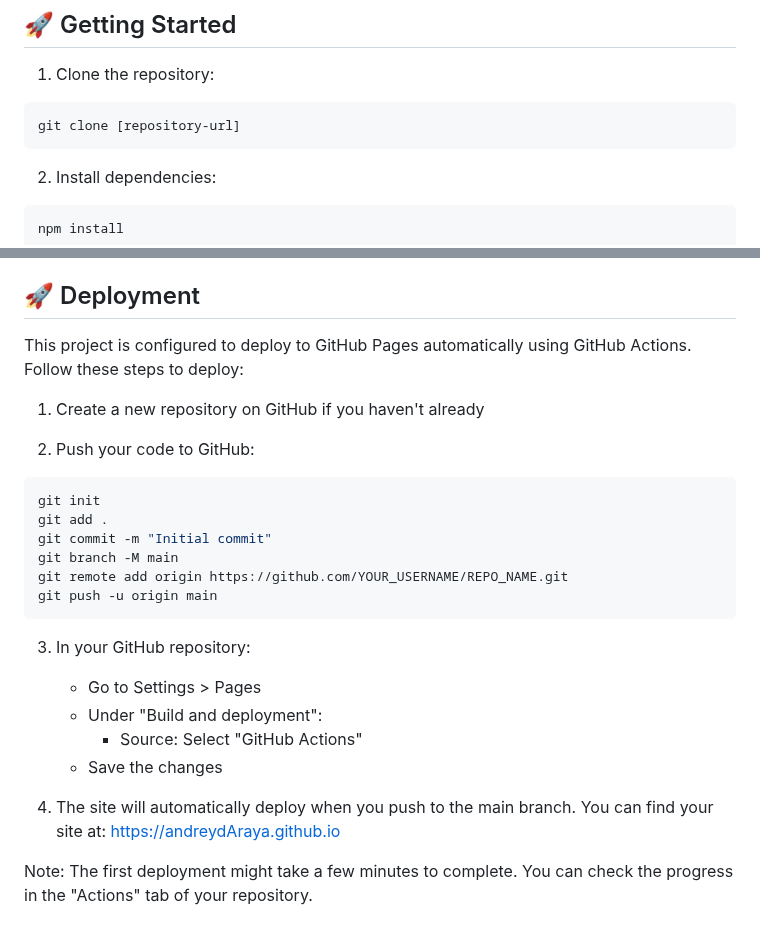
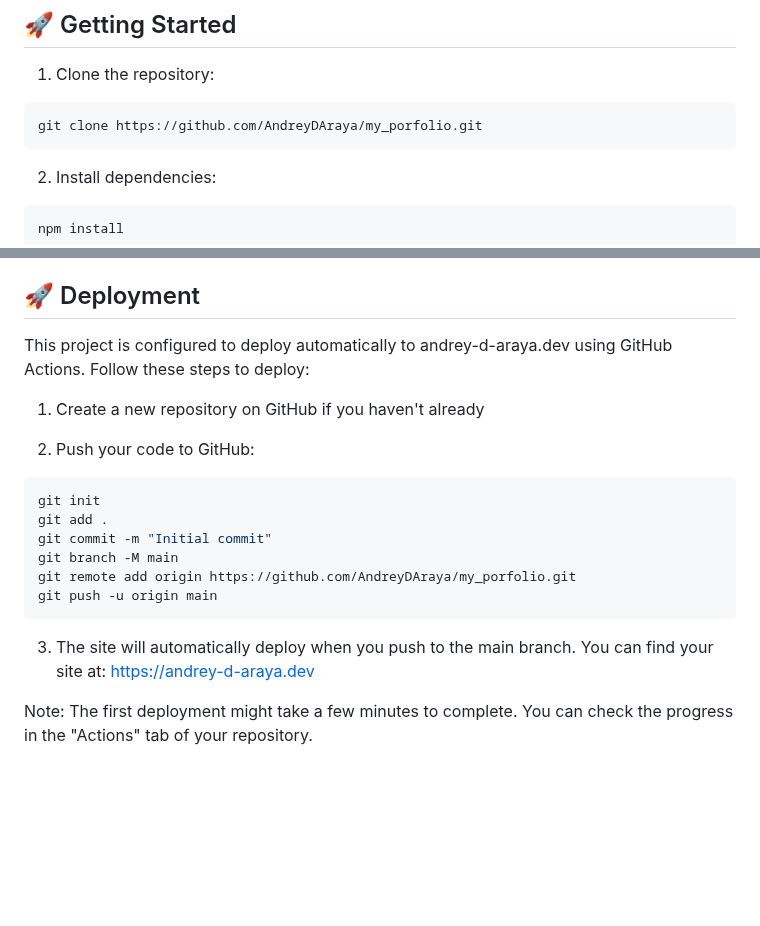
Before and after one commit to AndreyDAraya/my_porfolio, a Markdown page: README.md, 2 parts joined by grey strips. GitHub-like rendering; blank space fills up the shorter version.

````diff
--- a/README.md
+++ b/README.md
@@ -43,7 +43,7 @@ Welcome to my personal portfolio website repository! This modern and responsive
 1. Clone the repository:
 
 ```bash
-git clone [repository-url]
+git clone https://github.com/AndreyDAraya/my_porfolio.git
 ```
 
 2. Install dependencies:
@@ -78,7 +78,7 @@ The site will be available at `http://localhost:4321`
 
 ## 🚀 Deployment
 
-This project is configured to deploy to GitHub Pages automatically using GitHub Actions. Follow these steps to deploy:
+This project is configured to deploy automatically to andrey-d-araya.dev using GitHub Actions. Follow these steps to deploy:
 
 1. Create a new repository on GitHub if you haven't already
 
@@ -89,19 +89,12 @@ git init
 git add .
 git commit -m "Initial commit"
 git branch -M main
-git remote add origin https://github.com/YOUR_USERNAME/REPO_NAME.git
+git remote add origin https://github.com/AndreyDAraya/my_porfolio.git
 git push -u origin main
 ```
 
-3. In your GitHub repository:
-
-   - Go to Settings > Pages
-   - Under "Build and deployment":
-     - Source: Select "GitHub Actions"
-   - Save the changes
-
-4. The site will automatically deploy when you push to the main branch. You can find your site at:
-   https://andreydAraya.github.io
+3. The site will automatically deploy when you push to the main branch. You can find your site at:
+   https://andrey-d-araya.dev
 
 Note: The first deployment might take a few minutes to complete. You can check the progress in the "Actions" tab of your repository.
 
````
